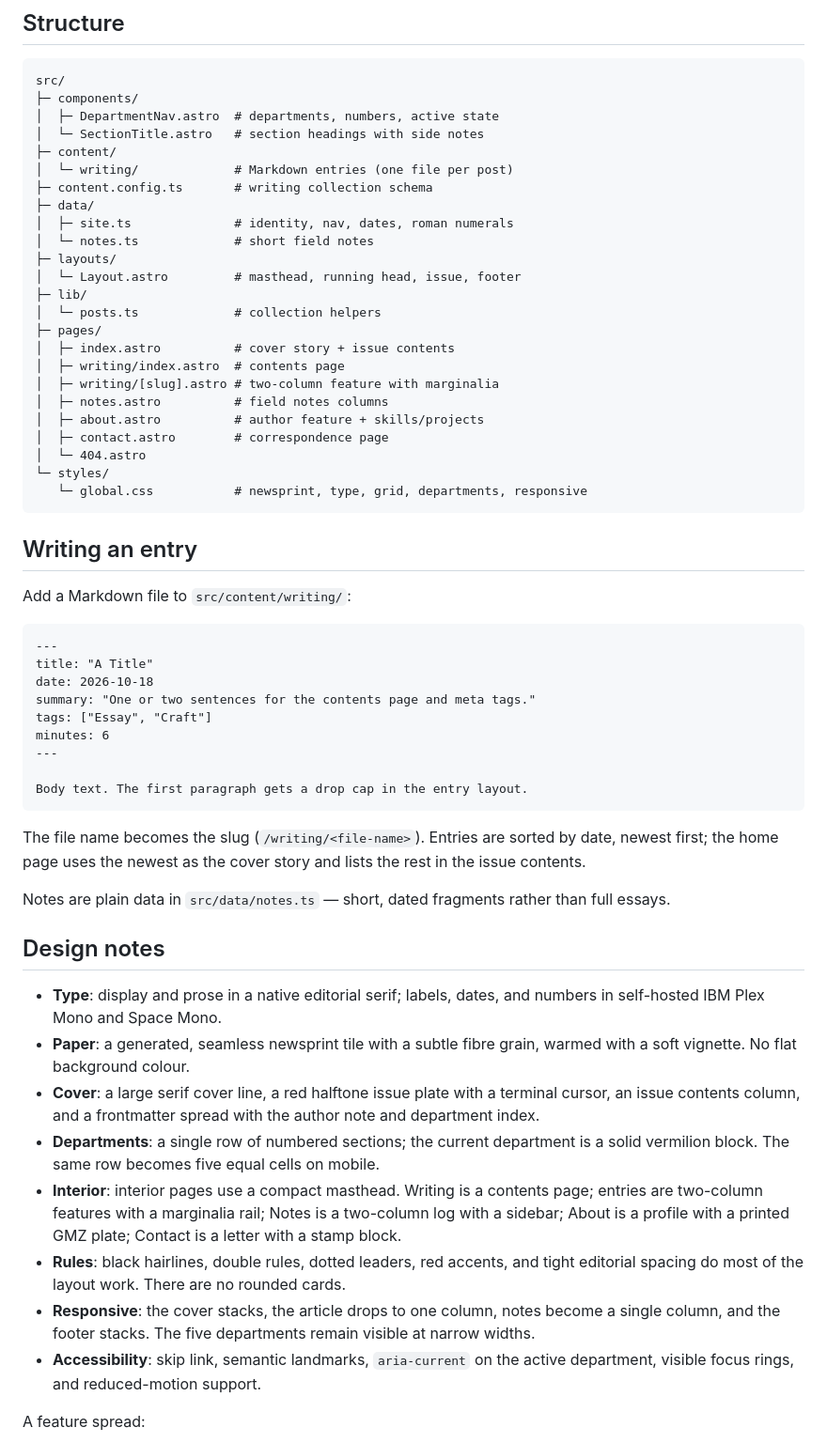
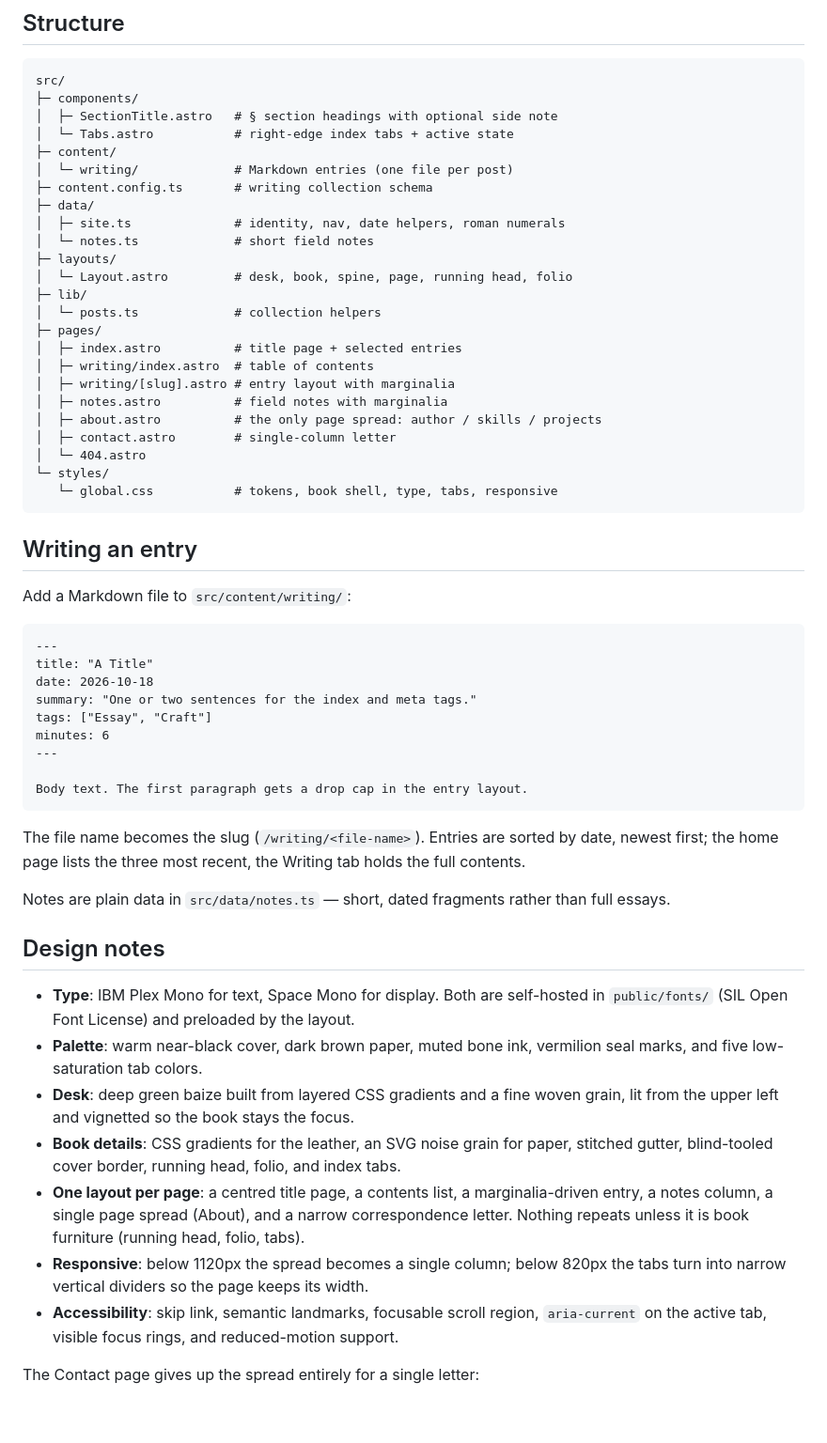
Before and after one commit to Arkee-Z/orix, a Markdown page: README.md, the part around one of its changes. Shown at 94% size. Drawn GitHub-style; blank space fills up the shorter version.

````diff
--- a/README.md
+++ b/README.md
@@ -44,28 +39,28 @@ astro dev stop
 ```text
 src/
 ├─ components/
-│  ├─ DepartmentNav.astro  # departments, numbers, active state
-│  └─ SectionTitle.astro   # section headings with side notes
+│  ├─ SectionTitle.astro   # § section headings with optional side note
+│  └─ Tabs.astro           # right-edge index tabs + active state
 ├─ content/
 │  └─ writing/             # Markdown entries (one file per post)
 ├─ content.config.ts       # writing collection schema
 ├─ data/
-│  ├─ site.ts              # identity, nav, dates, roman numerals
+│  ├─ site.ts              # identity, nav, date helpers, roman numerals
 │  └─ notes.ts             # short field notes
 ├─ layouts/
-│  └─ Layout.astro         # masthead, running head, issue, footer
+│  └─ Layout.astro         # desk, book, spine, page, running head, folio
 ├─ lib/
 │  └─ posts.ts             # collection helpers
 ├─ pages/
-│  ├─ index.astro          # cover story + issue contents
-│  ├─ writing/index.astro  # contents page
-│  ├─ writing/[slug].astro # two-column feature with marginalia
-│  ├─ notes.astro          # field notes columns
-│  ├─ about.astro          # author feature + skills/projects
-│  ├─ contact.astro        # correspondence page
+│  ├─ index.astro          # title page + selected entries
+│  ├─ writing/index.astro  # table of contents
+│  ├─ writing/[slug].astro # entry layout with marginalia
+│  ├─ notes.astro          # field notes with marginalia
+│  ├─ about.astro          # the only page spread: author / skills / projects
+│  ├─ contact.astro        # single-column letter
 │  └─ 404.astro
 └─ styles/
-   └─ global.css           # newsprint, type, grid, departments, responsive
+   └─ global.css           # tokens, book shell, type, tabs, responsive
 ```
 
 ## Writing an entry
@@ -76,7 +71,7 @@ Add a Markdown file to `src/content/writing/`:
 ---
 title: "A Title"
 date: 2026-10-18
-summary: "One or two sentences for the contents page and meta tags."
+summary: "One or two sentences for the index and meta tags."
 tags: ["Essay", "Craft"]
 minutes: 6
 ---
@@ -85,35 +80,32 @@ Body text. The first paragraph gets a drop cap in the entry layout.
 ```
 
 The file name becomes the slug (`/writing/<file-name>`). Entries are sorted by
-date, newest first; the home page uses the newest as the cover story and lists
-the rest in the issue contents.
+date, newest first; the home page lists the three most recent, the Writing tab
+holds the full contents.
 
 Notes are plain data in `src/data/notes.ts` — short, dated fragments rather than
 full essays.
 
 ## Design notes
 
-- **Type**: display and prose in a native editorial serif; labels, dates, and
-  numbers in self-hosted IBM Plex Mono and Space Mono.
-- **Paper**: a generated, seamless newsprint tile with a subtle fibre grain,
-  warmed with a soft vignette. No flat background colour.
-- **Cover**: a large serif cover line, a red halftone issue plate with a terminal
-  cursor, an issue contents column, and a frontmatter spread with the author
-  note and department index.
-- **Departments**: a single row of numbered sections; the current department is
-  a solid vermilion block. The same row becomes five equal cells on mobile.
-- **Interior**: interior pages use a compact masthead. Writing is a contents
-  page; entries are two-column features with a marginalia rail; Notes is a
-  two-column log with a sidebar; About is a profile with a printed GMZ plate;
-  Contact is a letter with a stamp block.
-- **Rules**: black hairlines, double rules, dotted leaders, red accents, and
-  tight editorial spacing do most of the layout work. There are no rounded
-  cards.
-- **Responsive**: the cover stacks, the article drops to one column, notes
-  become a single column, and the footer stacks. The five departments remain
-  visible at narrow widths.
-- **Accessibility**: skip link, semantic landmarks, `aria-current` on the active
-  department, visible focus rings, and reduced-motion support.
+- **Type**: IBM Plex Mono for text, Space Mono for display. Both are self-hosted
+  in `public/fonts/` (SIL Open Font License) and preloaded by the layout.
+- **Palette**: warm near-black cover, dark brown paper, muted bone ink, vermilion
+  seal marks, and five low-saturation tab colors.
+- **Desk**: deep green baize built from layered CSS gradients and a fine woven
+  grain, lit from the upper left and vignetted so the book stays the focus.
+- **Book details**: CSS gradients for the leather, an SVG noise grain for paper,
+  stitched gutter, blind-tooled cover border, running head, folio, and index
+  tabs.
+- **One layout per page**: a centred title page, a contents list, a
+  marginalia-driven entry, a notes column, a single page spread (About), and a
+  narrow correspondence letter. Nothing repeats unless it is book furniture
+  (running head, folio, tabs).
+- **Responsive**: below 1120px the spread becomes a single column; below 820px
+  the tabs turn into narrow vertical dividers so the page keeps its width.
+- **Accessibility**: skip link, semantic landmarks, focusable scroll region,
+  `aria-current` on the active tab, visible focus rings, and reduced-motion
+  support.
 
-A feature spread:
+The Contact page gives up the spread entirely for a single letter:
 
````
Also changed, not shown: other parts of README.md (+10 -19 lines), docs/preview-article.jpg (deleted), docs/preview-contact.jpg, docs/preview-desktop.jpg, docs/preview-mobile.jpg, 11 other files.
